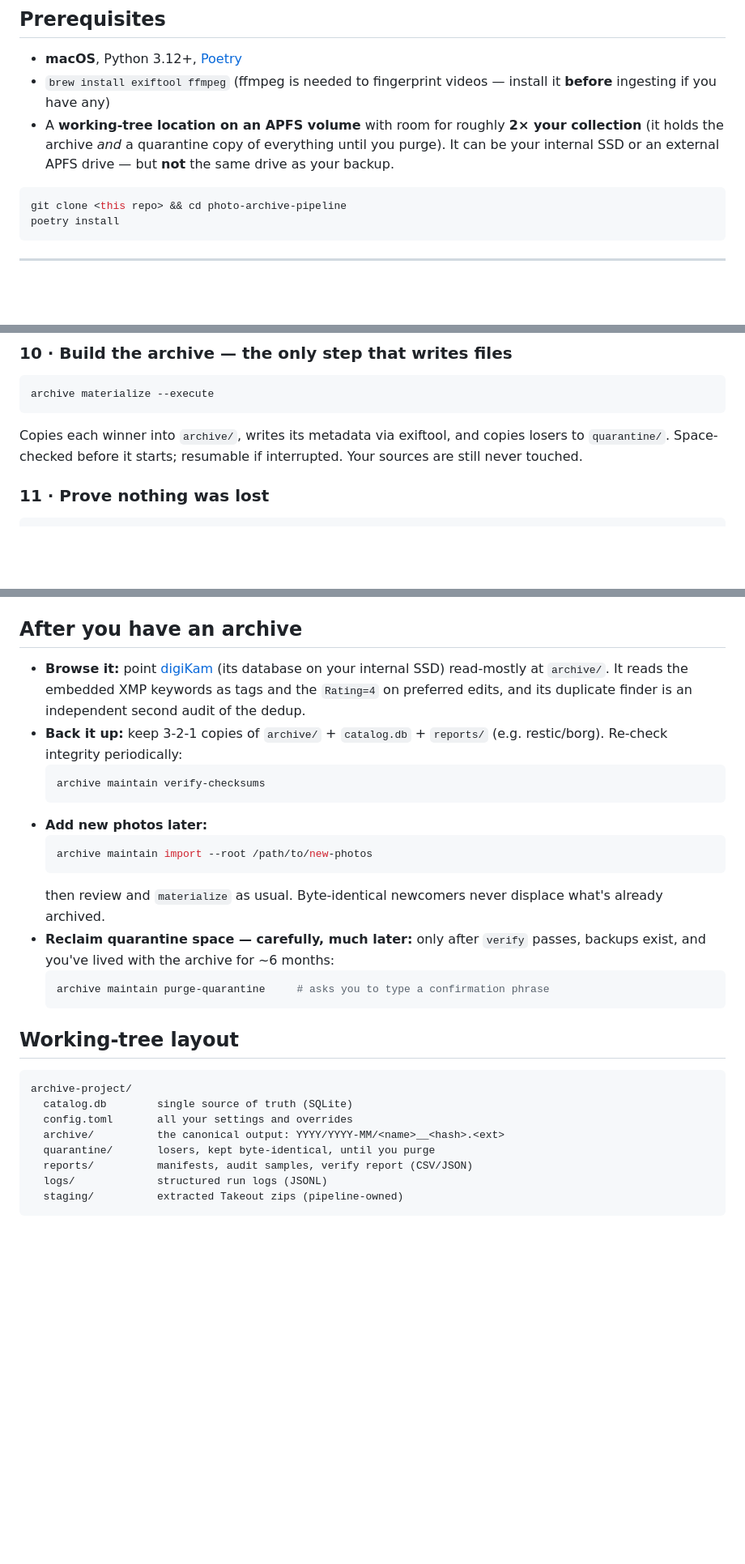
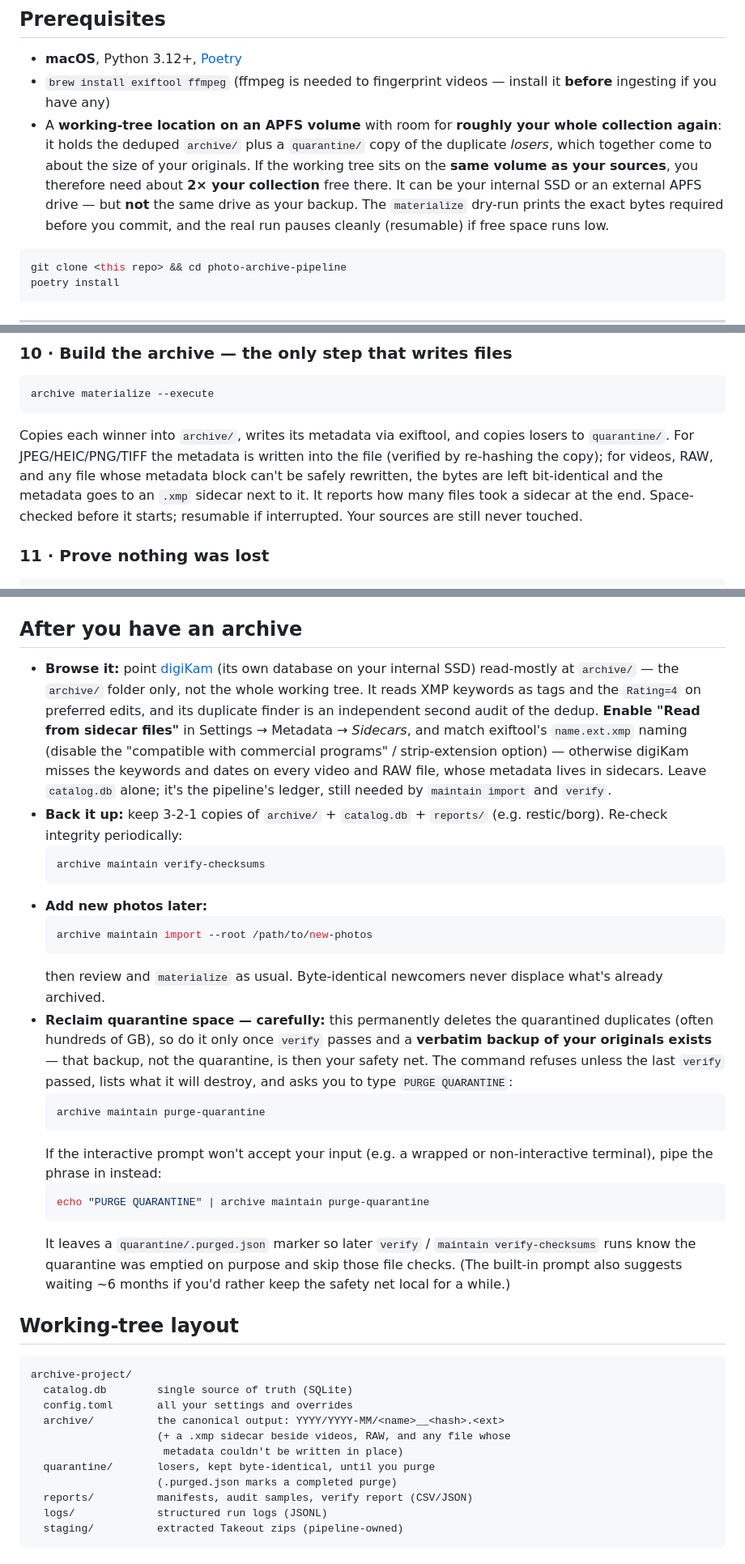
Before and after one commit to binarybottle/photo-archive-pipeline, a Markdown page: README.md, 3 parts joined by grey strips. Shown at 81% size. Rendered like a GitHub page; blank space fills up the shorter version.

Commit message:
docs(readme): reflect sidecars, purge phrase, and review/space reality
- Metadata goes into JPEG/HEIC/PNG/TIFF but to .xmp sidecars for videos, RAW,
  and files whose metadata block can't be rewritten in place; say so in the
  intro, materialize step, and layout.
- digiKam: enable sidecar reading (name.ext.xmp) or it misses video/RAW
  keywords and dates; point it at archive/ only.
- purge-quarantine: document the PURGE QUARANTINE phrase, the stdin form for
  non-interactive terminals, and the .purged.json marker.
- Review UI: partial manual dates and the bulk cluster buttons incl. video accept.
- Space: quarantine holds only the duplicate losers; ~1x collection on the
  working-tree volume (2x only if it shares the source volume); dry-run prints
  the exact figure.

Co-Authored-By: Claude Opus 4.8 <noreply@anthropic.com>

````diff
--- a/README.md
+++ b/README.md
@@ -21,10 +23,14 @@ Design details are in `photo_archive_pipeline_spec.md`; contributor rules are in
 - **macOS**, Python 3.12+, [Poetry](https://python-poetry.org)
 - `brew install exiftool ffmpeg` (ffmpeg is needed to fingerprint videos —
   install it **before** ingesting if you have any)
-- A **working-tree location on an APFS volume** with room for roughly **2× your
-  collection** (it holds the archive *and* a quarantine copy of everything until
-  you purge). It can be your internal SSD or an external APFS drive — but **not**
-  the same drive as your backup.
+- A **working-tree location on an APFS volume** with room for **roughly your
+  whole collection again**: it holds the deduped `archive/` plus a `quarantine/`
+  copy of the duplicate *losers*, which together come to about the size of your
+  originals. If the working tree sits on the **same volume as your sources**, you
+  therefore need about **2× your collection** free there. It can be your internal
+  SSD or an external APFS drive — but **not** the same drive as your backup. The
+  `materialize` dry-run prints the exact bytes required before you commit, and
+  the real run pauses cleanly (resumable) if free space runs low.
 
 ```bash
 git clone <this repo> && cd photo-archive-pipeline
@@ -175,7 +186,11 @@ archive materialize --execute
 ```
 
 Copies each winner into `archive/`, writes its metadata via exiftool, and copies
-losers to `quarantine/`. Space-checked before it starts; resumable if
+losers to `quarantine/`. For JPEG/HEIC/PNG/TIFF the metadata is written into the
+file (verified by re-hashing the copy); for videos, RAW, and any file whose
+metadata block can't be safely rewritten, the bytes are left bit-identical and
+the metadata goes to an `.xmp` sidecar next to it. It reports how many files
+took a sidecar at the end. Space-checked before it starts; resumable if
 interrupted. Your sources are still never touched.
 
 ### 11 · Prove nothing was lost
@@ -205,10 +220,16 @@ missing, altered, or unaccounted for.
 
 ## After you have an archive
 
-- **Browse it:** point [digiKam](https://www.digikam.org) (its database on your
-  internal SSD) read-mostly at `archive/`. It reads the embedded XMP keywords as
-  tags and the `Rating=4` on preferred edits, and its duplicate finder is an
-  independent second audit of the dedup.
+- **Browse it:** point [digiKam](https://www.digikam.org) (its own database on
+  your internal SSD) read-mostly at `archive/` — the `archive/` folder only, not
+  the whole working tree. It reads XMP keywords as tags and the `Rating=4` on
+  preferred edits, and its duplicate finder is an independent second audit of the
+  dedup. **Enable "Read from sidecar files"** in Settings → Metadata → *Sidecars*,
+  and match exiftool's `name.ext.xmp` naming (disable the "compatible with
+  commercial programs" / strip-extension option) — otherwise digiKam misses the
+  keywords and dates on every video and RAW file, whose metadata lives in
+  sidecars. Leave `catalog.db` alone; it's the pipeline's ledger, still needed by
+  `maintain import` and `verify`.
 - **Back it up:** keep 3-2-1 copies of `archive/` + `catalog.db` + `reports/`
   (e.g. restic/borg). Re-check integrity periodically:
   ```bash
@@ -220,11 +241,24 @@ missing, altered, or unaccounted for.
   ```
   then review and `materialize` as usual. Byte-identical newcomers never displace
   what's already archived.
-- **Reclaim quarantine space — carefully, much later:** only after `verify`
-  passes, backups exist, and you've lived with the archive for ~6 months:
+- **Reclaim quarantine space — carefully:** this permanently deletes the
+  quarantined duplicates (often hundreds of GB), so do it only once `verify`
+  passes and a **verbatim backup of your originals exists** — that backup, not
+  the quarantine, is then your safety net. The command refuses unless the last
+  `verify` passed, lists what it will destroy, and asks you to type
+  `PURGE QUARANTINE`:
   ```bash
-  archive maintain purge-quarantine     # asks you to type a confirmation phrase
+  archive maintain purge-quarantine
   ```
+  If the interactive prompt won't accept your input (e.g. a wrapped or
+  non-interactive terminal), pipe the phrase in instead:
+  ```bash
+  echo "PURGE QUARANTINE" | archive maintain purge-quarantine
+  ```
+  It leaves a `quarantine/.purged.json` marker so later `verify` /
+  `maintain verify-checksums` runs know the quarantine was emptied on purpose and
+  skip those file checks. (The built-in prompt also suggests waiting ~6 months if
+  you'd rather keep the safety net local for a while.)
 
 ## Working-tree layout
 
@@ -233,7 +267,10 @@ archive-project/
   catalog.db        single source of truth (SQLite)
   config.toml       all your settings and overrides
   archive/          the canonical output: YYYY/YYYY-MM/<name>__<hash>.<ext>
+                    (+ a .xmp sidecar beside videos, RAW, and any file whose
+                     metadata couldn't be written in place)
   quarantine/       losers, kept byte-identical, until you purge
+                    (.purged.json marks a completed purge)
   reports/          manifests, audit samples, verify report (CSV/JSON)
   logs/             structured run logs (JSONL)
   staging/          extracted Takeout zips (pipeline-owned)
````
Also changed, not shown: other parts of README.md (+11 -4 lines).
